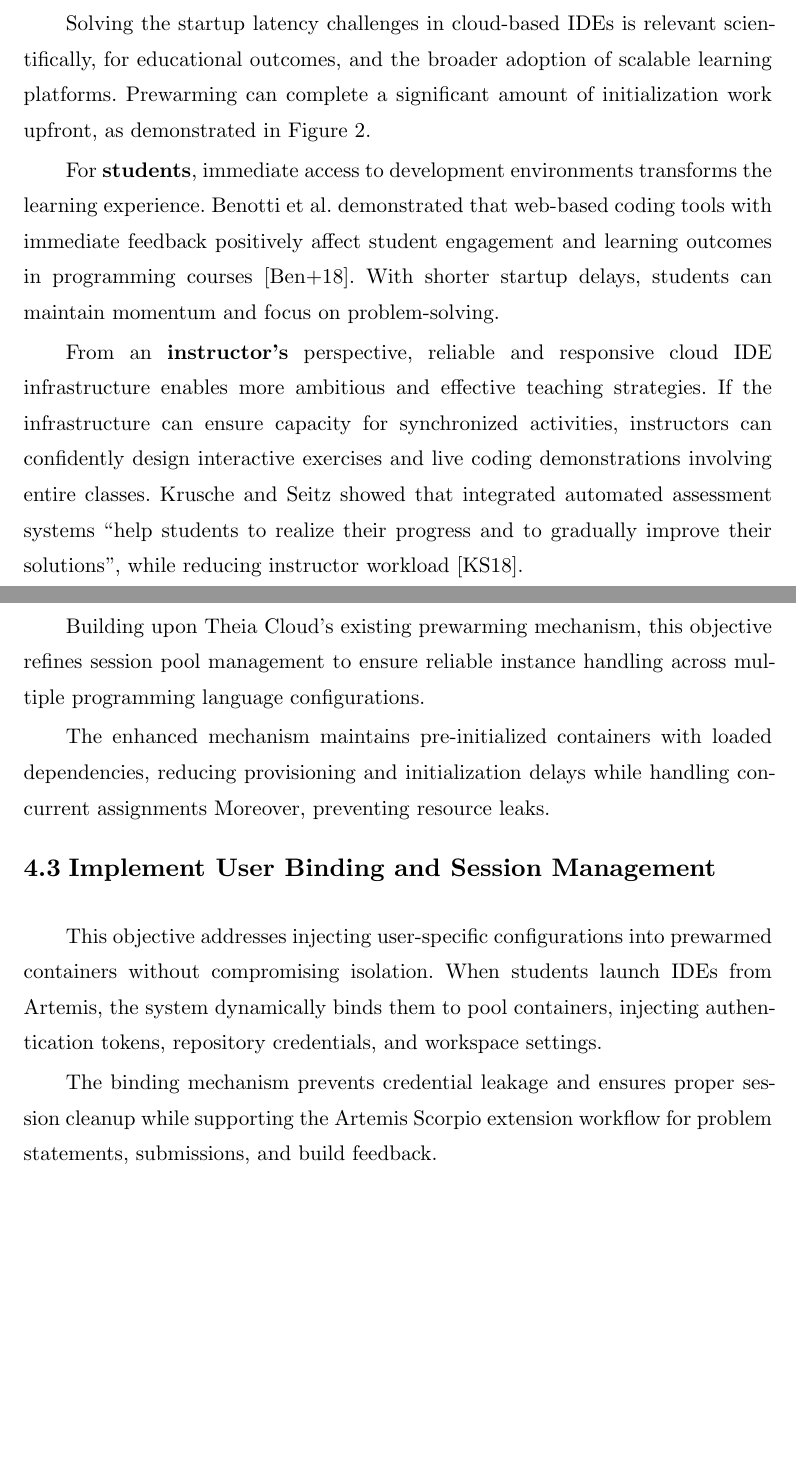
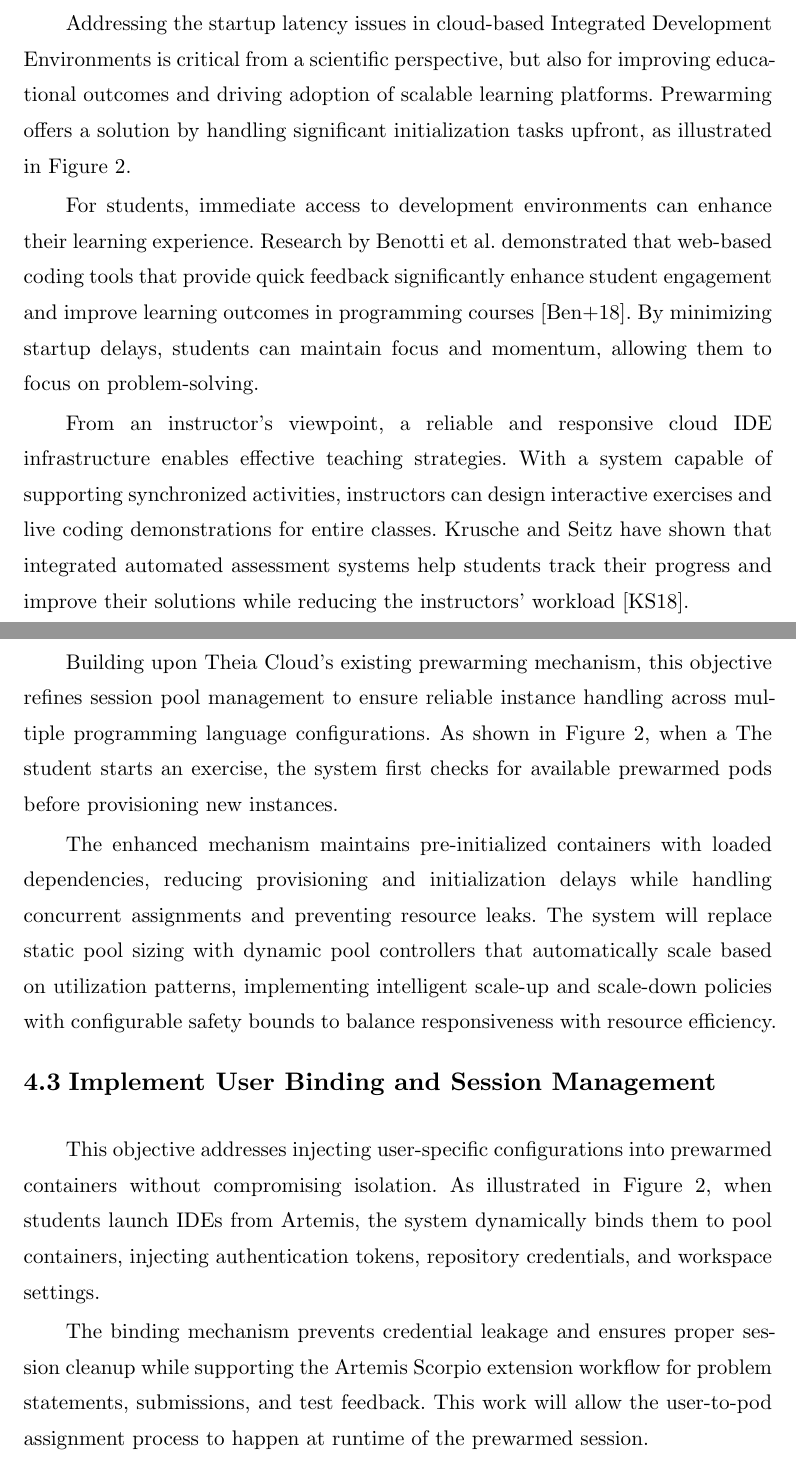
Before and after one commit to lukaskratzel/ba, a Typst document (proposal.typ, which reads content/proposal/motivation.typ, content/proposal/objective.typ): two parts of pages 4 and 6 of 10, joined at a grey line, cut at the place of the change, the shorter picture padded with empty space. Compiled offline with Typst 0.15.

Commit message:
Iterate on proposal

```diff
--- a/content/proposal/motivation.typ
+++ b/content/proposal/motivation.typ
@@ -1,20 +1,22 @@
 = Motivation
 
-Solving the startup latency challenges in cloud-based IDEs is relevant
-scientifically, for educational outcomes, and the broader adoption of scalable
-learning platforms. Prewarming can complete a significant amount of
-initialization work upfront, as demonstrated in @fig:activity-diagram.
+Addressing the startup latency issues in cloud-based Integrated Development
+Environments is critical from a scientific perspective, but also for improving
+educational outcomes and driving adoption of scalable learning platforms. Prewarming
+offers a solution by handling significant initialization tasks upfront, as
+illustrated in @fig:activity-diagram.
 
-For *students*, immediate access to development environments transforms the learning
-experience. Benotti et al. demonstrated that web-based coding tools with immediate
-feedback positively affect student engagement and learning outcomes in programming
-courses @benottiEffectWebbasedCoding2018. With shorter startup delays, students can
-maintain momentum and focus on problem-solving.
+For students, immediate access to development environments can enhance their learning
+experience. Research by Benotti et al. demonstrated that web-based coding tools that
+provide quick feedback significantly enhance student engagement and improve learning
+outcomes in programming courses @benottiEffectWebbasedCoding2018. By minimizing
+startup delays, students can maintain focus and momentum, allowing them to focus on
+problem-solving.
 
-From an *instructor's* perspective, reliable and responsive cloud IDE infrastructure
-enables more ambitious and effective teaching strategies. If the infrastructure can
-ensure capacity for synchronized activities, instructors can confidently design
-interactive exercises and live coding demonstrations involving entire classes.
-Krusche and Seitz showed that integrated automated assessment systems "help students
-to realize their progress and to gradually improve their solutions", while reducing
-instructor workload @kruscheArtemisAutomaticAssessment2018.
+From an instructor's viewpoint, a reliable and responsive cloud IDE infrastructure
+enables effective teaching strategies. With a system capable of supporting
+synchronized activities, instructors can design interactive exercises and live coding
+demonstrations for entire classes. Krusche and Seitz have shown that integrated
+automated assessment systems help students track their progress and improve their
+solutions while reducing the instructors' workload
+@kruscheArtemisAutomaticAssessment2018.
--- a/content/proposal/objective.typ
+++ b/content/proposal/objective.typ
@@ -18,4 +25,3 @@ endpoints for session pool adjustment, capacity reservation, and session lifecyc
 management.
 
 It supports programming language-specific configurations and real-time capacity
-queries, forming the foundation for all subsequent objectives.
@@ -24,22 +34,29 @@ queries, forming the foundation for all subsequent objectives.
 
 Building upon Theia Cloud's existing prewarming mechanism, this objective refines
 session pool management to ensure reliable instance handling across multiple
-programming language configurations.
+programming language configurations. As shown in @fig:activity-diagram, when a
+The student starts an exercise, the system first checks for available prewarmed pods
+before provisioning new instances.
 
 The enhanced mechanism maintains pre-initialized containers with loaded dependencies,
 reducing provisioning and initialization delays while handling concurrent assignments
-Moreover, preventing resource leaks.
+and preventing resource leaks. The system will replace static pool sizing with
+dynamic pool controllers that automatically scale based on utilization patterns,
+implementing intelligent scale-up and scale-down policies with configurable safety
+bounds to balance responsiveness with resource efficiency.
 
 == Implement User Binding and Session Management
 
 This objective addresses injecting user-specific configurations into prewarmed
-containers without compromising isolation. When students launch IDEs from Artemis,
-the system dynamically binds them to pool containers, injecting authentication
-tokens, repository credentials, and workspace settings.
+containers without compromising isolation. As illustrated in @fig:activity-diagram,
+when students launch IDEs from Artemis, the system dynamically binds them to pool
+containers, injecting authentication tokens, repository credentials, and workspace
+settings.
 
 The binding mechanism prevents credential leakage and ensures proper session cleanup
 while supporting the Artemis Scorpio extension workflow for problem statements,
-submissions, and build feedback.
+submissions, and test feedback. This work will allow the user-to-pod assignment
+process to happen at runtime of the prewarmed session.
 
 == Evaluate System Performance and Establish Operational Guidelines
 
```
Also changed, not shown: content/proposal/introduction.typ (+1 -1 lines), content/proposal/transparency_ai_tools.typ (+5 -5 lines), content/proposal/abstract.typ (line endings or trailing spaces), content/proposal/schedule.typ (line endings or trailing spaces), figures/ssd3.svg (added), content/proposal/motivation.typ (11 more changed lines), content/proposal/objective.typ (24 more changed lines), 1 other file.
